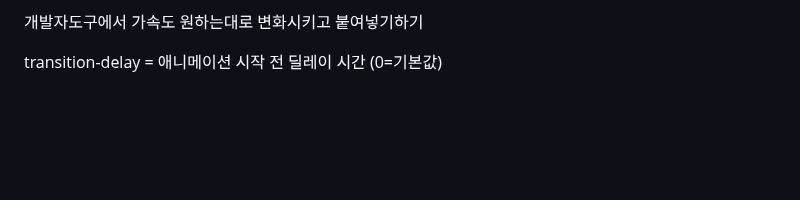
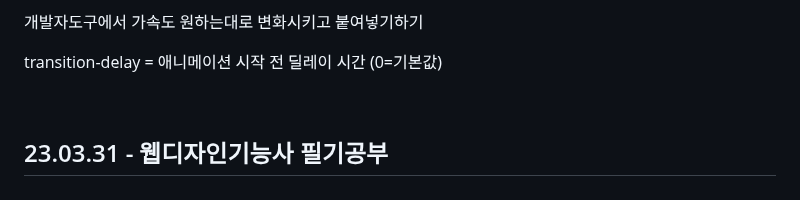
Before and after one commit to kimdoyeon7/html_study, a Markdown page: README.md, the part around the change. Drawn GitHub-style; blank space fills up the shorter version.

```diff
--- a/README.md
+++ b/README.md
@@ -1400,3 +1400,7 @@ font-family , font-size , line-height(행간,양수), letter-spacing(자간,음
 <p>transition-timing-function = 애니메이션 함수 (ease=기본값)</p>
 <p>개발자도구에서 가속도 원하는대로 변화시키고 붙여넣기하기</p>
 <p>transition-delay = 애니메이션 시작 전 딜레이 시간 (0=기본값)</p>
+
+
+<br>
+<h2>23.03.31 - 웹디자인기능사 필기공부 </h2>
```
